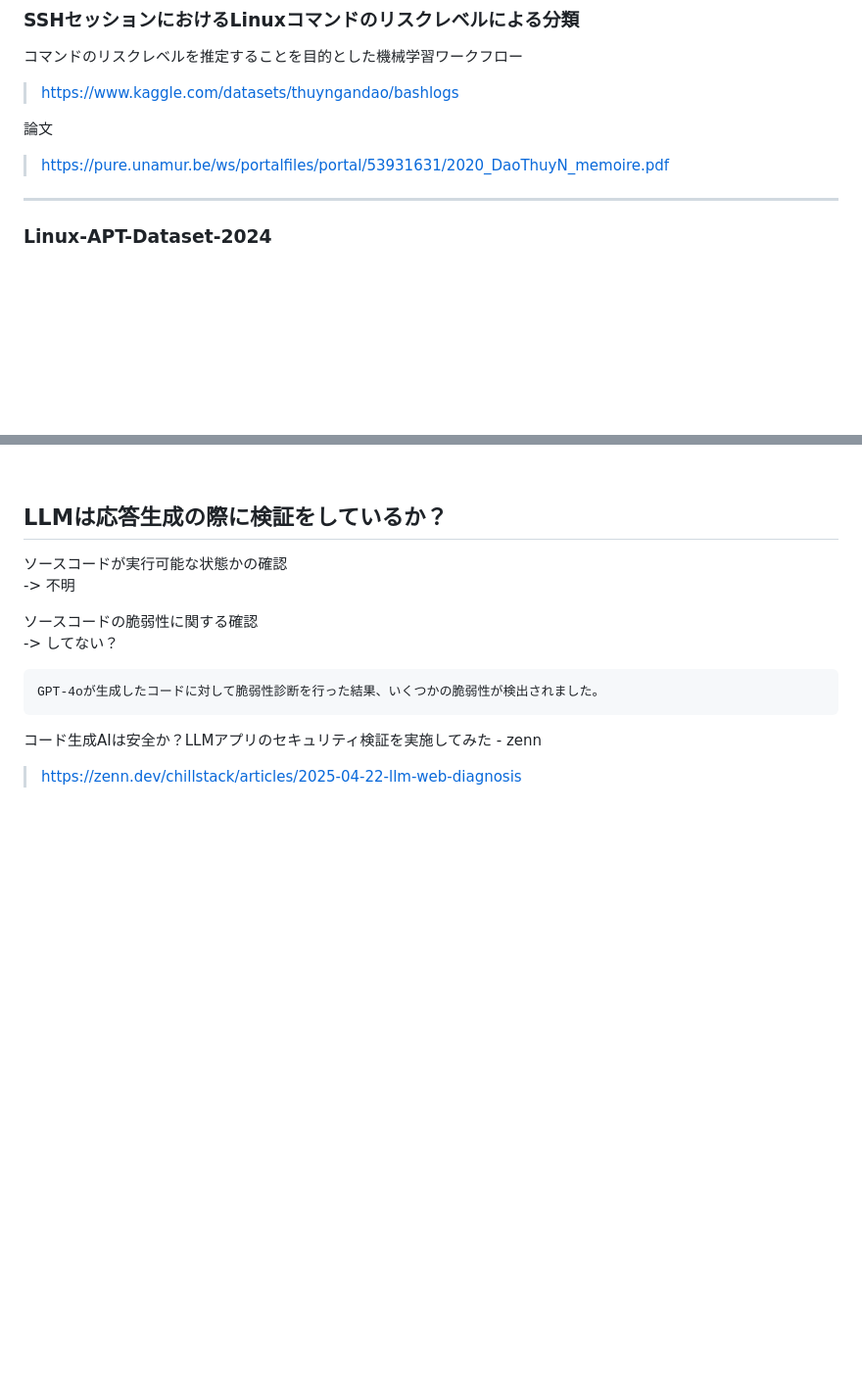
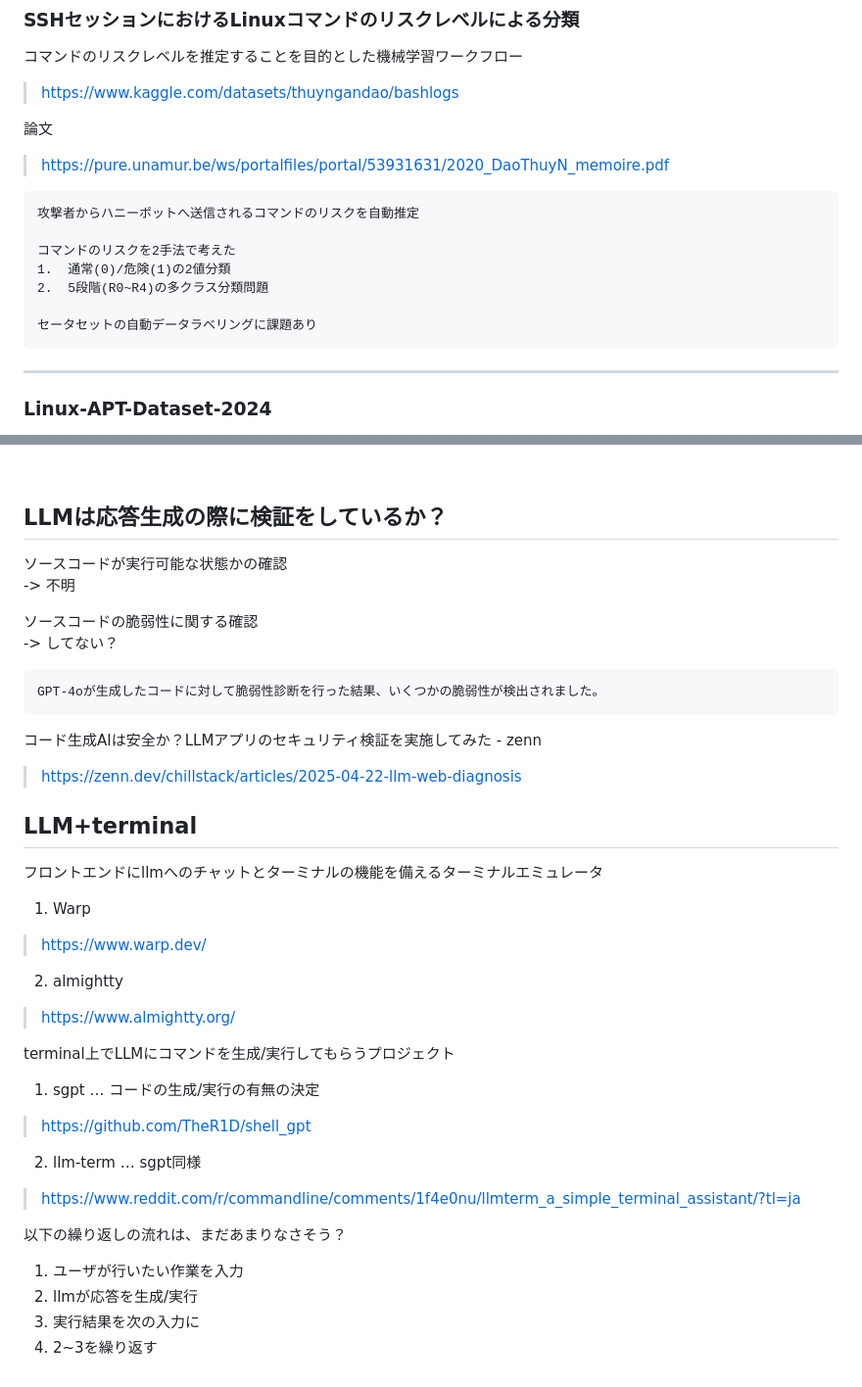
Before and after one commit to camellian0120/MySeniorThesis, a Markdown page: Linux_and_LLM.md, 2 parts joined by grey strips. Shown: that part at 98% size. Rendered like a GitHub page; blank space fills up the shorter version.

Commit message:
✨add memos

````diff
--- a/Linux_and_LLM.md
+++ b/Linux_and_LLM.md
@@ -185,6 +185,16 @@ IoT向けLinux環境(RaspberryPi/Ubuntu等)でのAPT(高度な持続的脅威)
 論文
 > https://pure.unamur.be/ws/portalfiles/portal/53931631/2020_DaoThuyN_memoire.pdf
 
+```md
+攻撃者からハニーポットへ送信されるコマンドのリスクを自動推定
+
+コマンドのリスクを2手法で考えた
+1.  通常(0)/危険(1)の2値分類
+2.  5段階(R0~R4)の多クラス分類問題
+
+セータセットの自動データラベリングに課題あり
+```
+
 ---
 
 ### Linux-APT-Dataset-2024
@@ -216,3 +226,22 @@ GPT-4oが生成したコードに対して脆弱性診断を行った結果、
 
 コード生成AIは安全か？LLMアプリのセキュリティ検証を実施してみた - zenn
 > https://zenn.dev/chillstack/articles/2025-04-22-llm-web-diagnosis
+
+## LLM+terminal
+フロントエンドにllmへのチャットとターミナルの機能を備えるターミナルエミュレータ
+1. Warp
+> https://www.warp.dev/
+2. almightty
+> https://www.almightty.org/
+
+terminal上でLLMにコマンドを生成/実行してもらうプロジェクト
+1. sgpt … コードの生成/実行の有無の決定
+> https://github.com/TheR1D/shell_gpt
+2. llm-term … sgpt同様
+> https://www.reddit.com/r/commandline/comments/1f4e0nu/llmterm_a_simple_terminal_assistant/?tl=ja
+
+以下の繰り返しの流れは、まだあまりなさそう？
+1. ユーザが行いたい作業を入力
+2. llmが応答を生成/実行
+3. 実行結果を次の入力に
+4. 2~3を繰り返す
````
